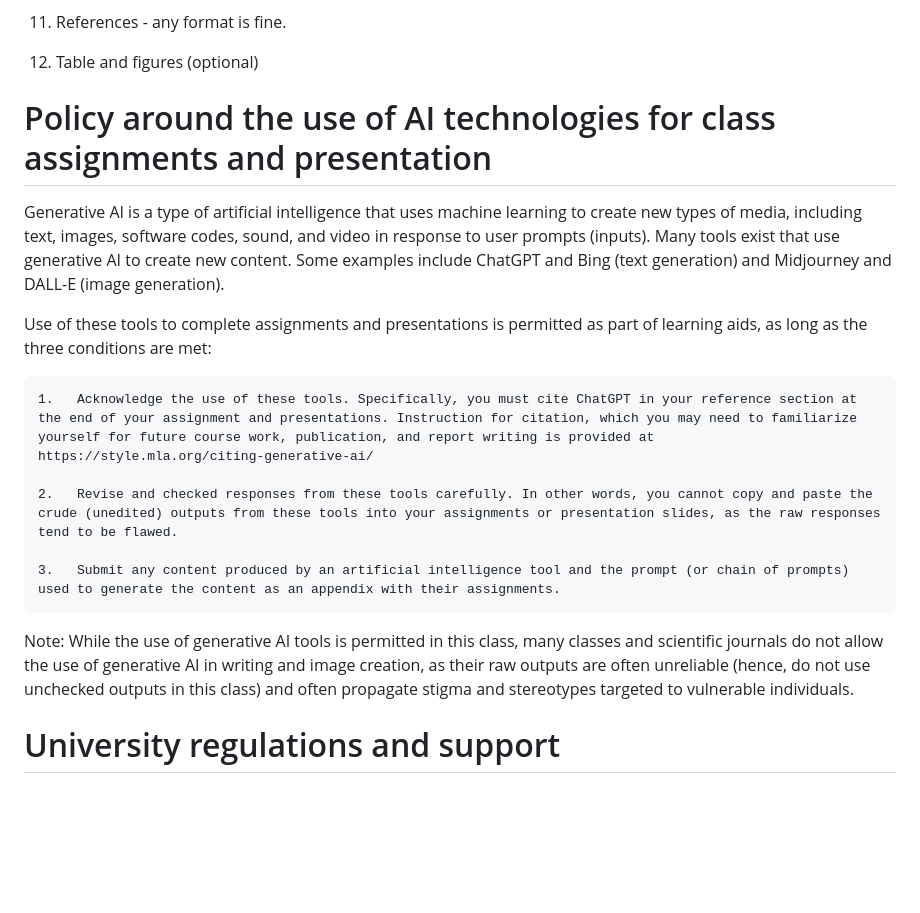
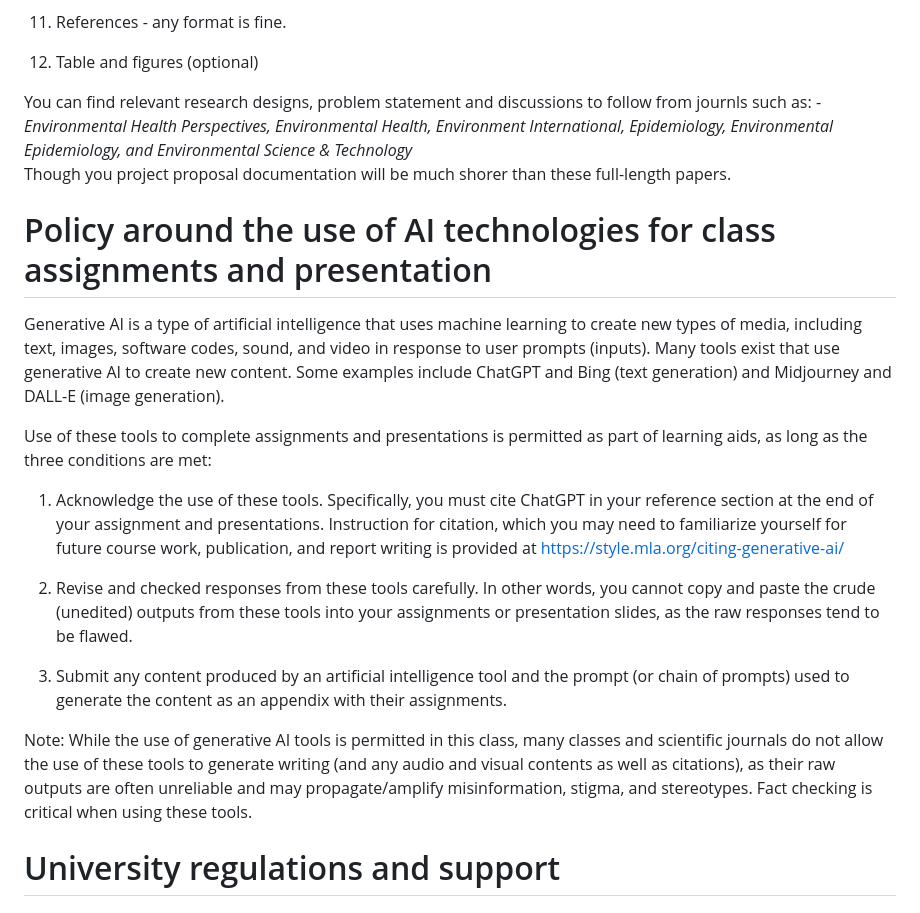
Before and after one commit to hiroshimamiya/EPIB685, a Markdown page: README.md, the part around one of its changes. Rendered like a GitHub page; blank space fills up the shorter version.

```diff
--- a/README.md
+++ b/README.md
@@ -193,8 +188,9 @@ Presentation and written project proposal (3a and 3c) should follow the followin
 
 12. Table and figures (optional)
 
-
-
+You can find relevant research designs, problem statement and discussions to follow from journls such as:
+   -*Environmental Health Perspectives, Environmental Health, Environment International, Epidemiology, Environmental Epidemiology, and Environmental Science & Technology*
+Though you project proposal documentation will be much shorer than these full-length papers.
 
 
 # Policy around the use of AI technologies for class assignments and presentation
@@ -203,14 +199,14 @@ Some examples include ChatGPT and Bing (text generation) and Midjourney and DALL
 
 Use of these tools to complete assignments and presentations is permitted as part of learning aids, as long as the three conditions are met:
 
-    1.   Acknowledge the use of these tools. Specifically, you must cite ChatGPT in your reference section at the end of your assignment and presentations. Instruction for citation, which you may need to familiarize yourself for future course work, publication, and report writing is provided at https://style.mla.org/citing-generative-ai/
+   1.   Acknowledge the use of these tools. Specifically, you must cite ChatGPT in your reference section at the end of your assignment and presentations. Instruction for citation, which you may need to familiarize yourself for future course work, publication, and report writing is provided at https://style.mla.org/citing-generative-ai/
 
-    2.   Revise and checked responses from these tools carefully. In other words, you cannot copy and paste the crude (unedited) outputs from these tools into your assignments or presentation slides, as the raw responses tend to be flawed.
+   2.   Revise and checked responses from these tools carefully. In other words, you cannot copy and paste the crude (unedited) outputs from these tools into your assignments or presentation slides, as the raw responses tend to be flawed.
 
-    3.   Submit any content produced by an artificial intelligence tool and the prompt (or chain of prompts) used to generate the content as an appendix with their assignments.
+   3.   Submit any content produced by an artificial intelligence tool and the prompt (or chain of prompts) used to generate the content as an appendix with their assignments.
 
 
-Note: While the use of generative AI tools is permitted in this class, many classes and scientific journals do not allow the use of generative AI in writing and image creation, as their raw outputs are often unreliable (hence, do not use unchecked outputs in this class) and often propagate stigma and stereotypes targeted to vulnerable individuals.
+Note: While the use of generative AI tools is permitted in this class, many classes and scientific journals do not allow the use of these tools to generate writing (and any audio and visual contents as well as citations), as their raw outputs are often unreliable and may propagate/amplify misinformation, stigma, and stereotypes. Fact checking is critical when using these tools.
 
 
 # University regulations and support
```
Also changed, not shown: other parts of README.md (+10 -15 lines).
